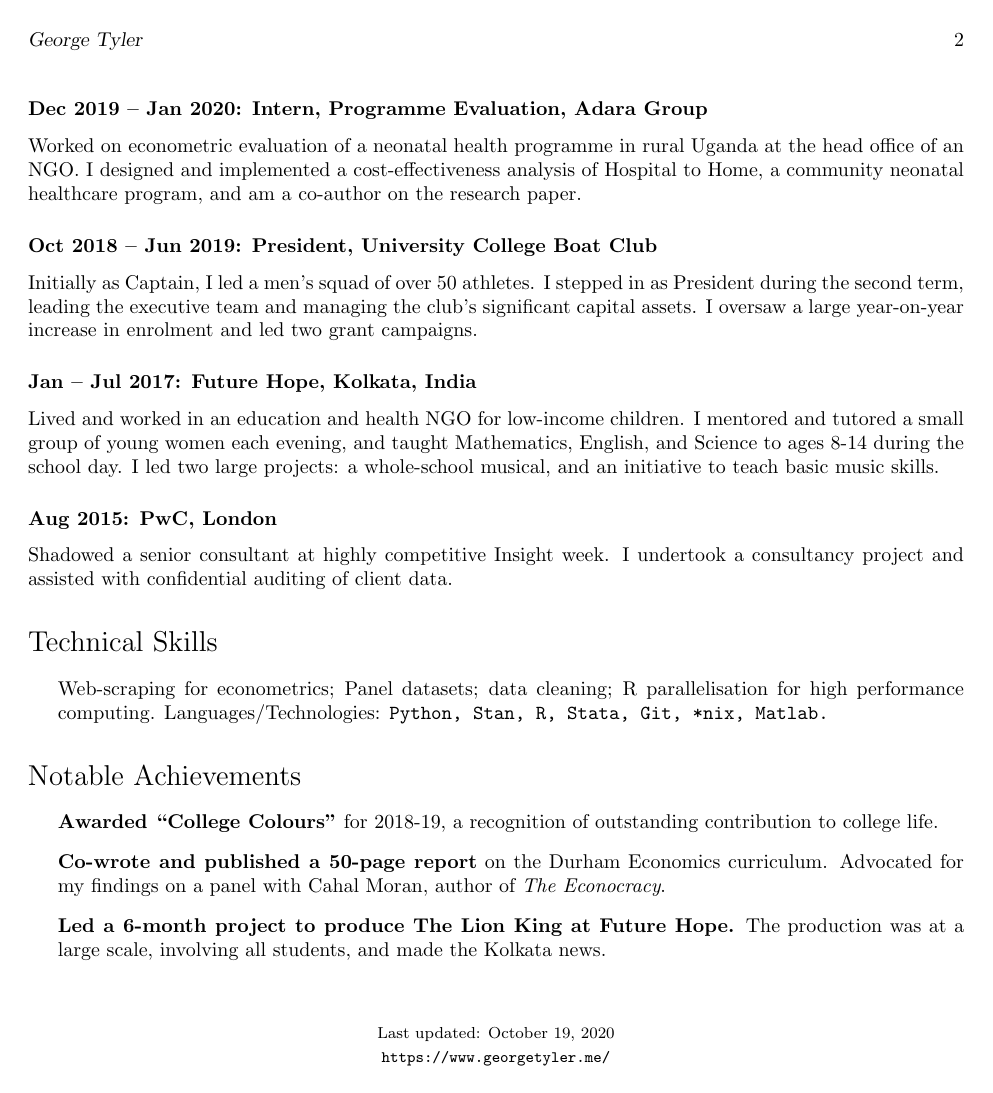
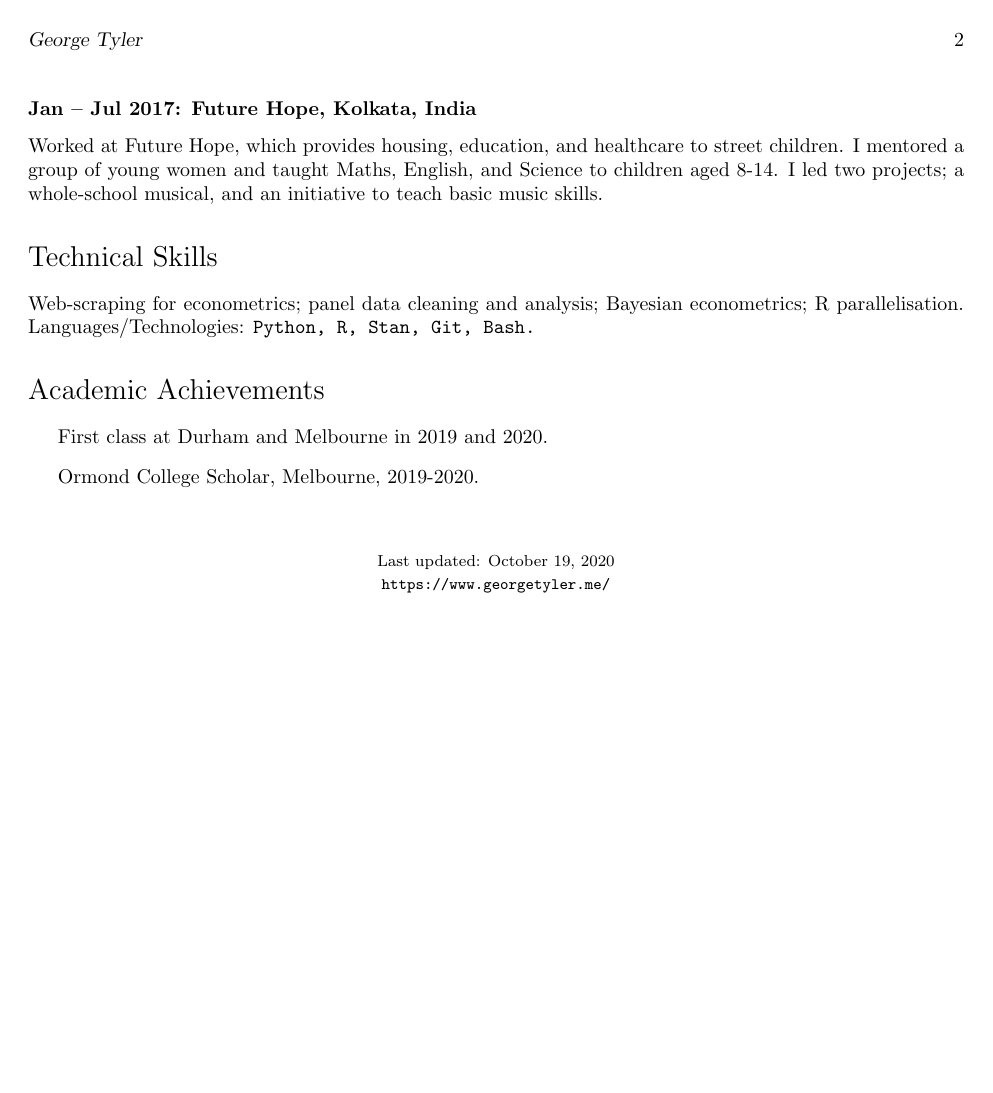
Before and after one commit to georgetyler/resume, a LaTeX CV (gtyler_resume.tex): page 2 of 2. Compiled offline with pdfLaTeX.

Commit message:
Streamline for academic focus
- Rework tagline
- Remove school results
- Rework FH description
- Remove PwC
- Section: Academic Achievements (new and streamlined; removed Adara paper reference)

```diff
--- a/gtyler_resume.tex
+++ b/gtyler_resume.tex
@@ -138,25 +137,23 @@ I worked as a TA in the first-year economic methods class, delivering tutorials
 
 \subsubsection*{Dec 2019 -- Jan 2020: Intern, Programme Evaluation, Adara Group}
 Worked on econometric evaluation of a neonatal health programme in rural Uganda at the head office of an NGO. I designed and implemented a cost-effectiveness analysis of Hospital to Home, a community neonatal healthcare program, and am a co-author on the research paper.
-\subsubsection*{Oct 2018 -- Jun 2019: President, University College Boat Club}
-Initially as Captain, I led a men’s squad of over 50 athletes. I stepped in as President during the second term, leading the executive team and managing the club’s significant capital assets. I oversaw a large year-on-year increase in enrolment and led two grant campaigns.
+%\subsubsection*{Oct 2018 -- Jun 2019: President, University College Boat Club}
+%Initially as Captain, I led a men’s squad of over 50 athletes. I stepped in as President during the second term, leading the executive team and managing the club’s significant capital assets. I oversaw a large year-on-year increase in enrolment and led two grant campaigns.
 \subsubsection*{Jan -- Jul 2017: Future Hope, Kolkata, India}
-Lived and worked in an education and health NGO for low-income children. I mentored and tutored a small group of young women each evening, and taught Mathematics, English, and Science to ages 8-14 during the school day. I led two large projects: a whole-school musical, and an initiative to teach basic music skills.
-\subsubsection*{Aug 2015: PwC, London}
-Shadowed a senior consultant at highly competitive Insight week. I undertook a consultancy project and assisted with confidential auditing of client data.
+Worked at Future Hope, which provides housing, education, and healthcare to street children. I mentored a group of young women and taught Maths, English, and Science to children aged 8-14. I led two projects; a whole-school musical, and an initiative to teach basic music skills.
+%\subsubsection*{Aug 2015: PwC, London}
+%Shadowed a senior consultant at highly competitive Insight week. I undertook a consultancy project and assisted with confidential auditing of client data.
 
 \section*{Technical Skills}
+Web-scraping for econometrics; panel data cleaning and analysis; Bayesian econometrics; R parallelisation.  Languages/Technologies: \texttt{Python, R, Stan, Git, Bash.}
+
+
+\section*{Academic Achievements}
 \begin{itemize}
-	\item Web-scraping for econometrics; Panel datasets; data cleaning; R parallelisation for high performance computing.  Languages/Technologies: \tt Python, Stan, R, Stata, Git, *nix, Matlab.
-\end{itemize}
-
-\section*{Notable Achievements}
-\begin{itemize}
-	%\item \textbf{Currently co-authoring a health economics paper} with Adara Development on the `Hospital to Home' project.
-	%\item \textbf{In the top 10 performers in my PPE cohort} at Durham University in the 2019 exams.
-\item \textbf{Awarded ``College Colours''} for 2018-19, a recognition of outstanding contribution to college life.
-\item \textbf{Co-wrote and published a 50-page report} on the Durham Economics curriculum. Advocated for my findings on a panel with Cahal Moran, author of \textit{The Econocracy}.
-\item \textbf{Led a 6-month project to produce The Lion King at Future Hope.} The production was at a large scale, involving all students, and made the Kolkata news.
+%	\item \textbf{Co-authoring a health economics paper} with Adara Development on the `Hospital to Home' project.
+	\item First class at Durham and Melbourne in 2019 and 2020.
+	\item Ormond College Scholar, Melbourne, 2019-2020.
+%\item \textbf{Led a 6-month project to produce The Lion King at Future Hope.} The production was at a large scale, involving all students, and made the Kolkata news.
 \end{itemize}
 
 %\section*{Other Positions of Responsibility}
```
Also changed, not shown: gtyler_resume.pdf, gtyler_resume.tex (9 more changed lines).
